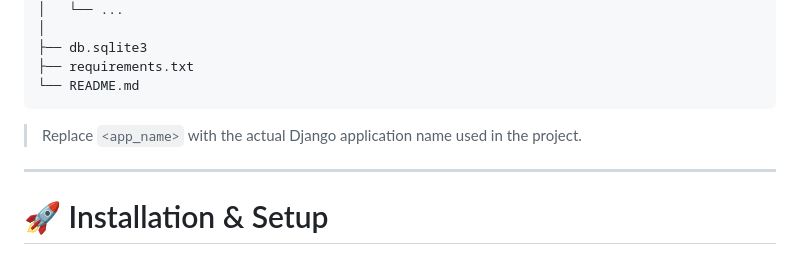
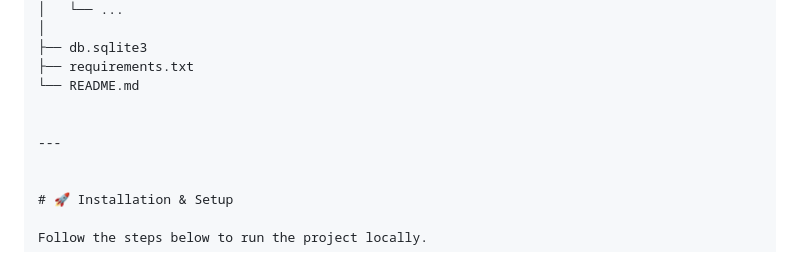
Before and after one commit to Khalid-Abdullah-cmd/-Restaurant-Ordering-Website, a Markdown page: README.md, the part around one of its changes. GitHub-like rendering.

````diff
--- a/README.md
+++ b/README.md
@@ -172,11 +172,10 @@ restaurant-django-project/
 ├── db.sqlite3
 ├── requirements.txt
 └── README.md
-```
 
-> Replace `<app_name>` with the actual Django application name used in the project.
 
 ---
+
 
 # 🚀 Installation & Setup
 
````
Also changed, not shown: other parts of README.md (+1 -1 lines).
